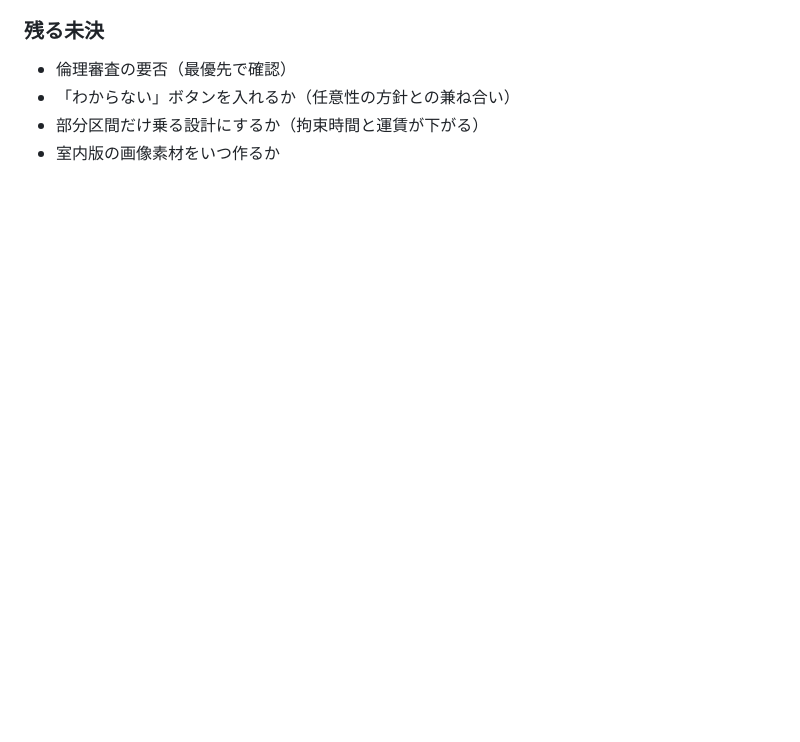
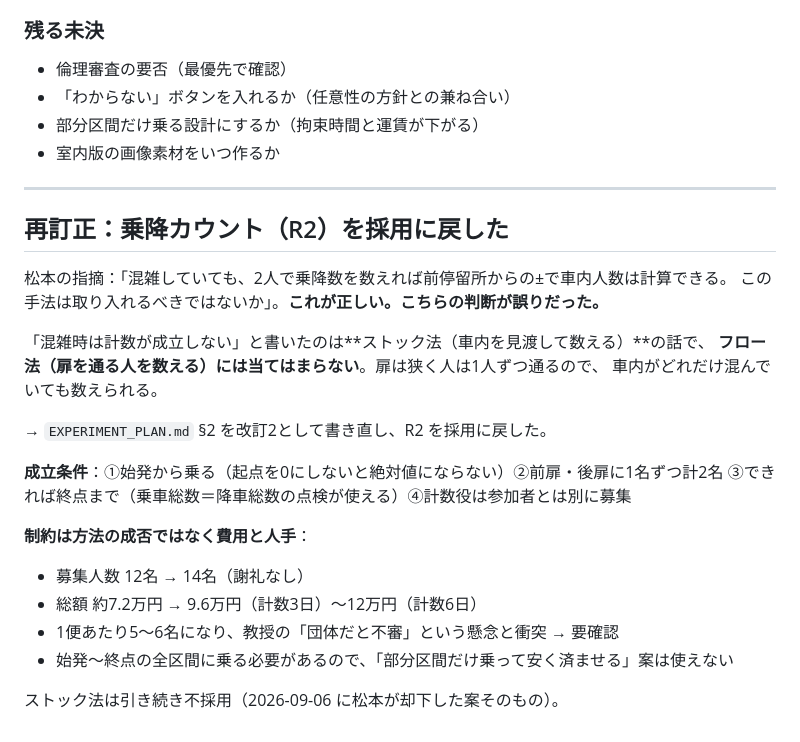
Before and after one commit to matsumototaichi-beep/bus-ui-study, a Markdown page: docs/log/2026-09-13.md, the part around the change. GitHub-like rendering; blank space fills up the shorter version.

```diff
--- a/docs/log/2026-09-13.md
+++ b/docs/log/2026-09-13.md
@@ -152,3 +152,27 @@ Supabase のテーブル作成（§9-2）とホスティング（§9-4）はユ
 - 「わからない」ボタンを入れるか（任意性の方針との兼ね合い）
 - 部分区間だけ乗る設計にするか（拘束時間と運賃が下がる）
 - 室内版の画像素材をいつ作るか
+
+---
+
+## 再訂正：乗降カウント（R2）を採用に戻した
+
+松本の指摘：「混雑していても、2人で乗降数を数えれば前停留所からの±で車内人数は計算できる。
+この手法は取り入れるべきではないか」。**これが正しい。こちらの判断が誤りだった。**
+
+「混雑時は計数が成立しない」と書いたのは**ストック法（車内を見渡して数える）**の話で、
+**フロー法（扉を通る人を数える）には当てはまらない**。扉は狭く人は1人ずつ通るので、
+車内がどれだけ混んでいても数えられる。
+
+→ `EXPERIMENT_PLAN.md` §2 を改訂2として書き直し、R2 を採用に戻した。
+
+**成立条件**：①始発から乗る（起点を0にしないと絶対値にならない）②前扉・後扉に1名ずつ計2名
+③できれば終点まで（乗車総数＝降車総数の点検が使える）④計数役は参加者とは別に募集
+
+**制約は方法の成否ではなく費用と人手**：
+- 募集人数 12名 → 14名（謝礼なし）
+- 総額 約7.2万円 → 9.6万円（計数3日）〜12万円（計数6日）
+- 1便あたり5〜6名になり、教授の「団体だと不審」という懸念と衝突 → 要確認
+- 始発〜終点の全区間に乗る必要があるので、「部分区間だけ乗って安く済ませる」案は使えない
+
+ストック法は引き続き不採用（2026-09-06 に松本が却下した案そのもの）。
```
Also changed, not shown: EXPERIMENT_PLAN.md (+49 -26 lines).
